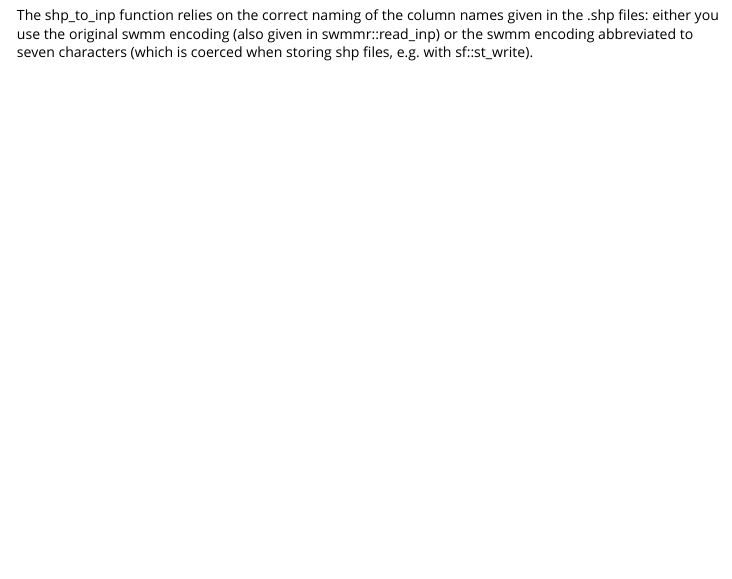
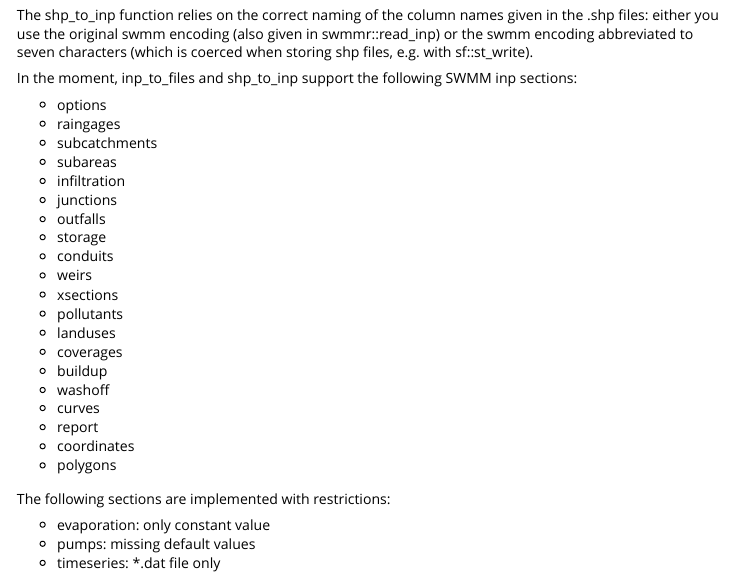
Before and after one commit to dleutnant/swmmr, an R Markdown document (inst/doc/How_to_convert_between_GIS_data_and_SWMM_with_swmmr.Rmd): the page in a window 1100 px wide, from 5710 px down. The pictures show the output file inst/doc/How_to_convert_between_GIS_data_and_SWMM_with_swmmr.html that the author committed with the source, opened offline; long lines of code are wrapped.

Commit message:
CRAN release 0.8.0

````diff
--- a/inst/doc/How_to_convert_between_GIS_data_and_SWMM_with_swmmr.Rmd
+++ b/inst/doc/How_to_convert_between_GIS_data_and_SWMM_with_swmmr.Rmd
@@ -163,3 +163,32 @@ junction_parameters <- tibble(
 ```
 
 The shp_to_inp function relies on the correct naming of the column names given in the .shp files: either you use the original swmm encoding (also given in swmmr::read_inp) or the swmm encoding abbreviated to seven characters (which is coerced when storing shp files, e.g. with sf::st_write).
+
+In the moment, inp_to_files and shp_to_inp support the following SWMM inp sections:
+
+- options
+- raingages
+- subcatchments
+- subareas
+- infiltration
+- junctions
+- outfalls
+- storage
+- conduits
+- weirs
+- xsections
+- pollutants
+- landuses
+- coverages
+- buildup
+- washoff
+- curves
+- report
+- coordinates
+- polygons
+
+The following sections are implemented with restrictions:
+
+- evaporation: only constant value
+- pumps: missing default values
+- timeseries: *.dat file only
````
Also changed, not shown: NEWS.md (+3 -1 lines), inst/doc/How_to_autocalibrate_a_SWMM_model_with_swmmr.R (+1 -1 lines), README.md, inst/doc/How_swmmr_reads_and_writes_files.html, inst/doc/How_to_autocalibrate_a_SWMM_model_with_swmmr.html, inst/doc/How_to_convert_between_GIS_data_and_SWMM_with_swmmr.html, 1 other file.
